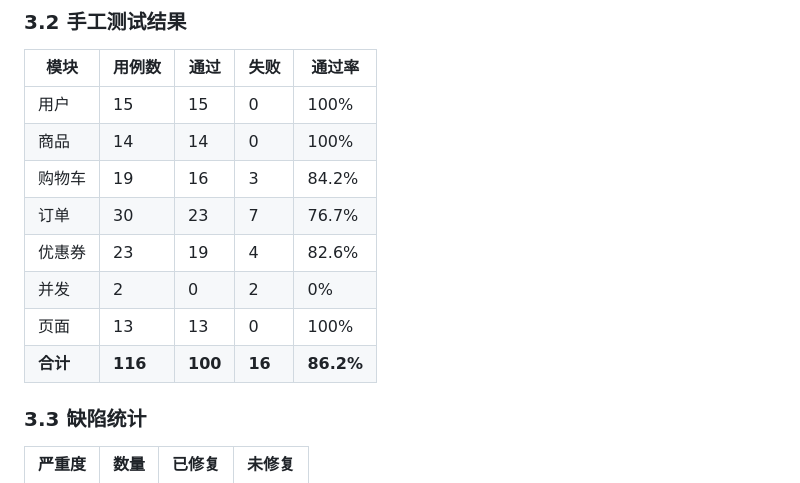
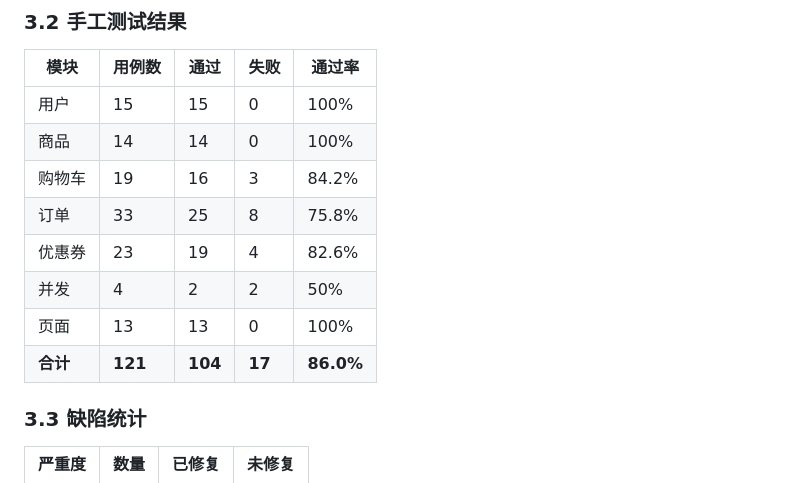
Before and after one commit to zZ8B8/easybuy-mall-test, a Markdown page: docs/06-测试报告.md, the part around the change. GitHub-like rendering.

```diff
--- a/docs/06-测试报告.md
+++ b/docs/06-测试报告.md
@@ -69,11 +69,11 @@
 | 用户 | 15 | 15 | 0 | 100% |
 | 商品 | 14 | 14 | 0 | 100% |
 | 购物车 | 19 | 16 | 3 | 84.2% |
-| 订单 | 30 | 23 | 7 | 76.7% |
+| 订单 | 33 | 25 | 8 | 75.8% |
 | 优惠券 | 23 | 19 | 4 | 82.6% |
-| 并发 | 2 | 0 | 2 | 0% |
+| 并发 | 4 | 2 | 2 | 50% |
 | 页面 | 13 | 13 | 0 | 100% |
-| **合计** | **116** | **100** | **16** | **86.2%** |
+| **合计** | **121** | **104** | **17** | **86.0%** |
 
 ### 3.3 缺陷统计
 
```
Also changed, not shown: docs/04-测试用例.md (+4 -4 lines).
